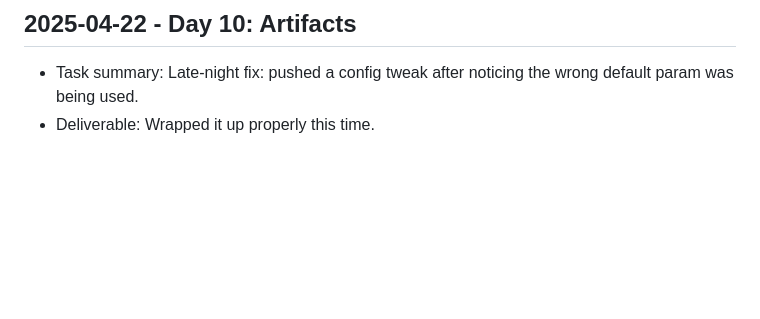
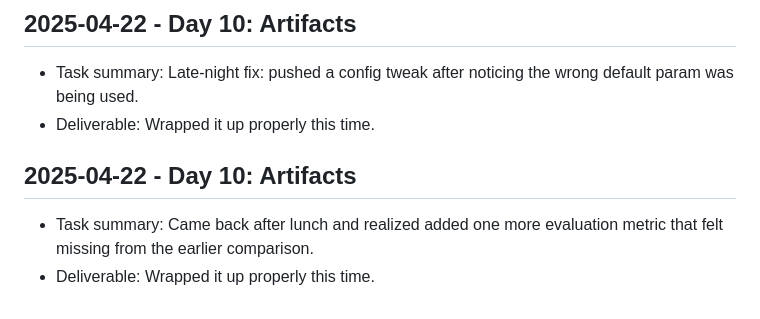
Before and after one commit to harshitpaunikar1/model-free-vertical-text-ocr, a Markdown page: .github/project-buildup-history.md, the part around the change. Drawn GitHub-style; blank space fills up the shorter version.

Commit message:
Day 10: Artifacts
Project: Model-Free Vertical Text OCR
Category: advanced_system / generic
Date: 2025-04-22

Task:
Came back after lunch and realized added one more evaluation metric that
felt missing from the earlier comparison.

Deliverable:
Wrapped it up properly this time.

```diff
--- a/.github/project-buildup-history.md
+++ b/.github/project-buildup-history.md
@@ -64,3 +64,7 @@
 
 - Task summary: Late-night fix: pushed a config tweak after noticing the wrong default param was being used.
 - Deliverable: Wrapped it up properly this time.
+## 2025-04-22 - Day 10: Artifacts
+
+- Task summary: Came back after lunch and realized added one more evaluation metric that felt missing from the earlier comparison.
+- Deliverable: Wrapped it up properly this time.
```
